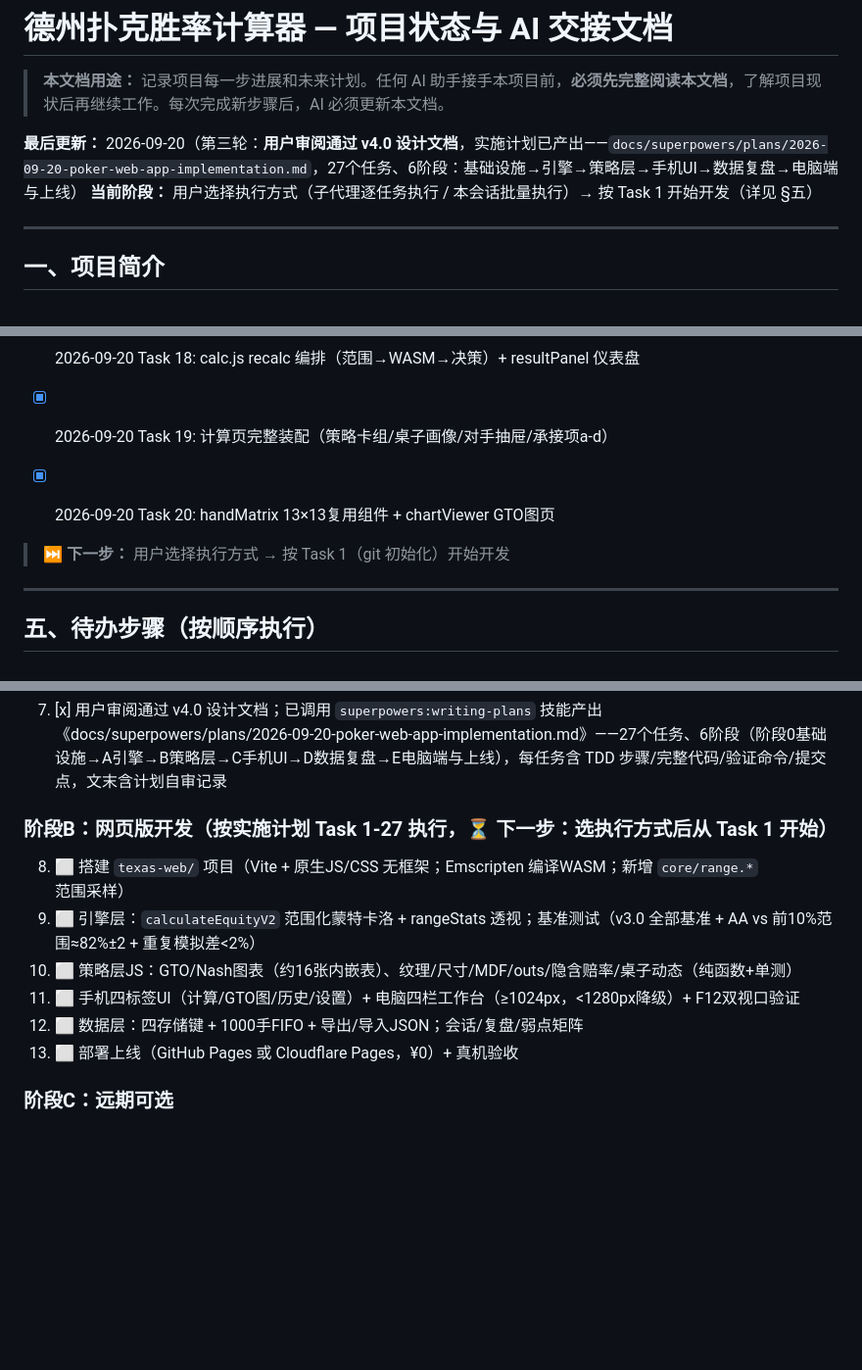
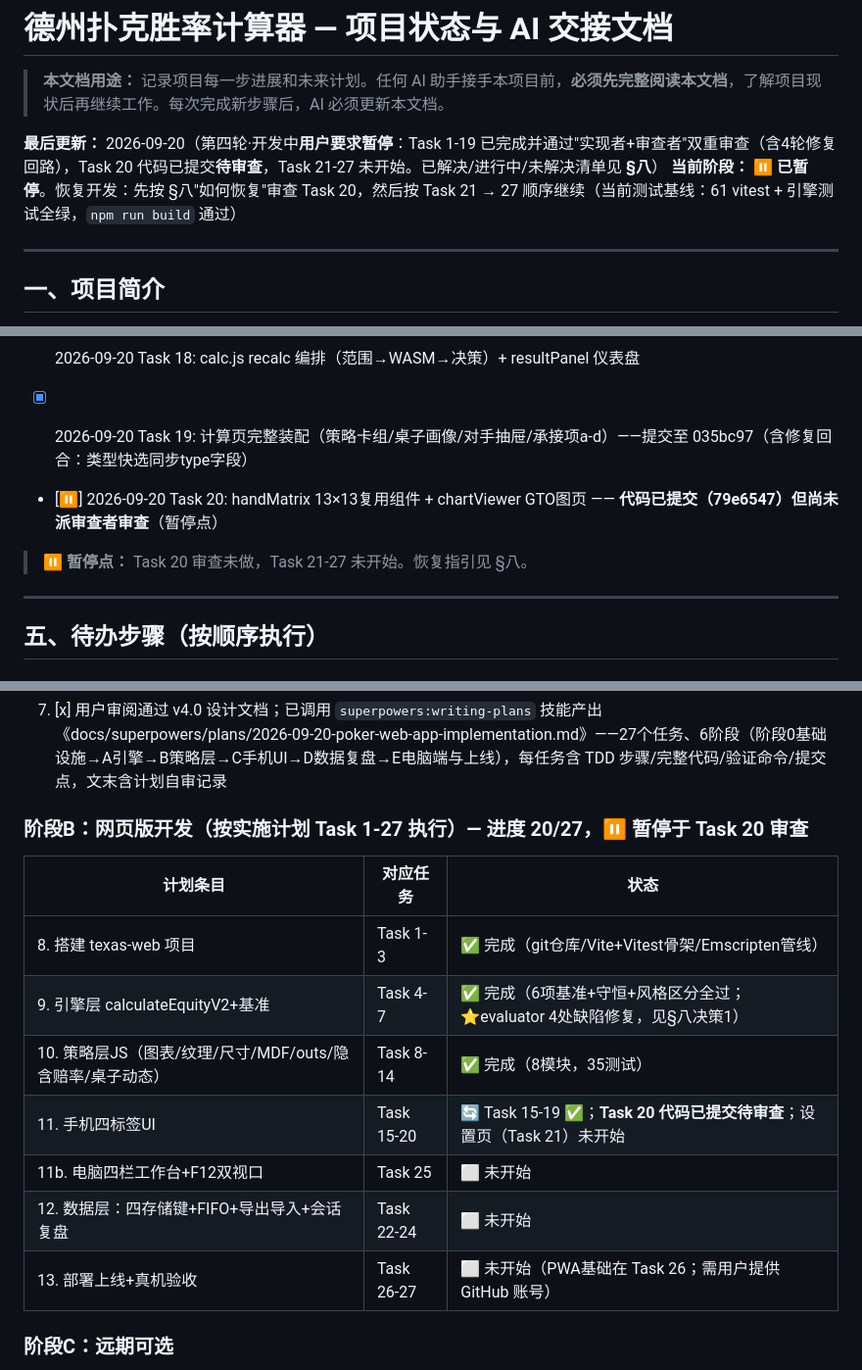
Before and after one commit to rho9306/TexasHoldem-asistant, a Markdown page: CLAUDE.md, 3 parts joined by grey strips. Shown at 98% size. Rendered like a GitHub page; blank space fills up the shorter version.

Commit message:
docs: pause development - full status, pending decisions and deferred items into CLAUDE.md §八

```diff
--- a/CLAUDE.md
+++ b/CLAUDE.md
@@ -2,8 +2,8 @@
 
 > **本文档用途：** 记录项目每一步进展和未来计划。任何 AI 助手接手本项目前，**必须先完整阅读本文档**，了解项目现状后再继续工作。每次完成新步骤后，AI 必须更新本文档。
 
-**最后更新：** 2026-09-20（第三轮：**用户审阅通过 v4.0 设计文档**，实施计划已产出——`docs/superpowers/plans/2026-09-20-poker-web-app-implementation.md`，27个任务、6阶段：基础设施→引擎→策略层→手机UI→数据复盘→电脑端与上线）
-**当前阶段：** 用户选择执行方式（子代理逐任务执行 / 本会话批量执行）→ 按 Task 1 开始开发（详见 §五）
+**最后更新：** 2026-09-20（第四轮·开发中**用户要求暂停**：Task 1-19 已完成并通过"实现者+审查者"双重审查（含4轮修复回路），Task 20 代码已提交**待审查**，Task 21-27 未开始。已解决/进行中/未解决清单见 **§八**）
+**当前阶段：** ⏸️ **已暂停**。恢复开发：先按 §八"如何恢复"审查 Task 20，然后按 Task 21 → 27 顺序继续（当前测试基线：61 vitest + 引擎测试全绿，`npm run build` 通过）
 
 ---
 
@@ -112,10 +112,10 @@ Texas/
 - [x] 2026-09-20 Task 16: cardPicker 选牌器 + potForm 底池输入校验
 - [x] 2026-09-20 Task 17: positionBar 位置条+翻前场景 stepper + opponentCards 对手档案卡
 - [x] 2026-09-20 Task 18: calc.js recalc 编排（范围→WASM→决策）+ resultPanel 仪表盘
-- [x] 2026-09-20 Task 19: 计算页完整装配（策略卡组/桌子画像/对手抽屉/承接项a-d）
-- [x] 2026-09-20 Task 20: handMatrix 13×13复用组件 + chartViewer GTO图页
+- [x] 2026-09-20 Task 19: 计算页完整装配（策略卡组/桌子画像/对手抽屉/承接项a-d）——提交至 035bc97（含修复回合：类型快选同步type字段）
+- [⏸️] 2026-09-20 Task 20: handMatrix 13×13复用组件 + chartViewer GTO图页 —— **代码已提交（79e6547）但尚未派审查者审查**（暂停点）
 
-> ⏭️ **下一步：** 用户选择执行方式 → 按 Task 1（git 初始化）开始开发
+> ⏸️ **暂停点：** Task 20 审查未做，Task 21-27 未开始。恢复指引见 §八。
 
 ---
 
@@ -132,13 +132,17 @@ Texas/
 ### 阶段A+：实施计划 ✅ 已完成（2026-09-20）
 7. [x] 用户审阅通过 v4.0 设计文档；已调用 `superpowers:writing-plans` 技能产出《docs/superpowers/plans/2026-09-20-poker-web-app-implementation.md》——27个任务、6阶段（阶段0基础设施→A引擎→B策略层→C手机UI→D数据复盘→E电脑端与上线），每任务含 TDD 步骤/完整代码/验证命令/提交点，文末含计划自审记录
 
-### 阶段B：网页版开发（按实施计划 Task 1-27 执行，⏳ 下一步：选执行方式后从 Task 1 开始）
-8. ⬜ 搭建 `texas-web/` 项目（Vite + 原生JS/CSS 无框架；Emscripten 编译WASM；新增 `core/range.*` 范围采样）
-9. ⬜ 引擎层：`calculateEquityV2` 范围化蒙特卡洛 + rangeStats 透视；基准测试（v3.0 全部基准 + AA vs 前10%范围≈82%±2 + 重复模拟差<2%）
-10. ⬜ 策略层JS：GTO/Nash图表（约16张内嵌表）、纹理/尺寸/MDF/outs/隐含赔率/桌子动态（纯函数+单测）
-11. ⬜ 手机四标签UI（计算/GTO图/历史/设置）+ 电脑四栏工作台（≥1024px，<1280px降级）+ F12双视口验证
-12. ⬜ 数据层：四存储键 + 1000手FIFO + 导出/导入JSON；会话/复盘/弱点矩阵
-13. ⬜ 部署上线（GitHub Pages 或 Cloudflare Pages，¥0）+ 真机验收
+### 阶段B：网页版开发（按实施计划 Task 1-27 执行）— 进度 20/27，⏸️ 暂停于 Task 20 审查
+
+| 计划条目 | 对应任务 | 状态 |
+|---|---|---|
+| 8. 搭建 texas-web 项目 | Task 1-3 | ✅ 完成（git仓库/Vite+Vitest骨架/Emscripten管线） |
+| 9. 引擎层 calculateEquityV2+基准 | Task 4-7 | ✅ 完成（6项基准+守恒+风格区分全过；⭐evaluator 4处缺陷修复，见§八决策1） |
+| 10. 策略层JS（图表/纹理/尺寸/MDF/outs/隐含赔率/桌子动态） | Task 8-14 | ✅ 完成（8模块，35测试） |
+| 11. 手机四标签UI | Task 15-20 | 🔄 Task 15-19 ✅；**Task 20 代码已提交待审查**；设置页（Task 21）未开始 |
+| 11b. 电脑四栏工作台+F12双视口 | Task 25 | ⬜ 未开始 |
+| 12. 数据层：四存储键+FIFO+导出导入+会话复盘 | Task 22-24 | ⬜ 未开始 |
+| 13. 部署上线+真机验收 | Task 26-27 | ⬜ 未开始（PWA基础在 Task 26；需用户提供 GitHub 账号） |
 
 ### 阶段C：远期可选
 12. ⬜ PWA增强（manifest、Service Worker离线缓存、添加到主屏幕引导）
```
Also changed, not shown: other parts of CLAUDE.md (+46 -0 lines).
